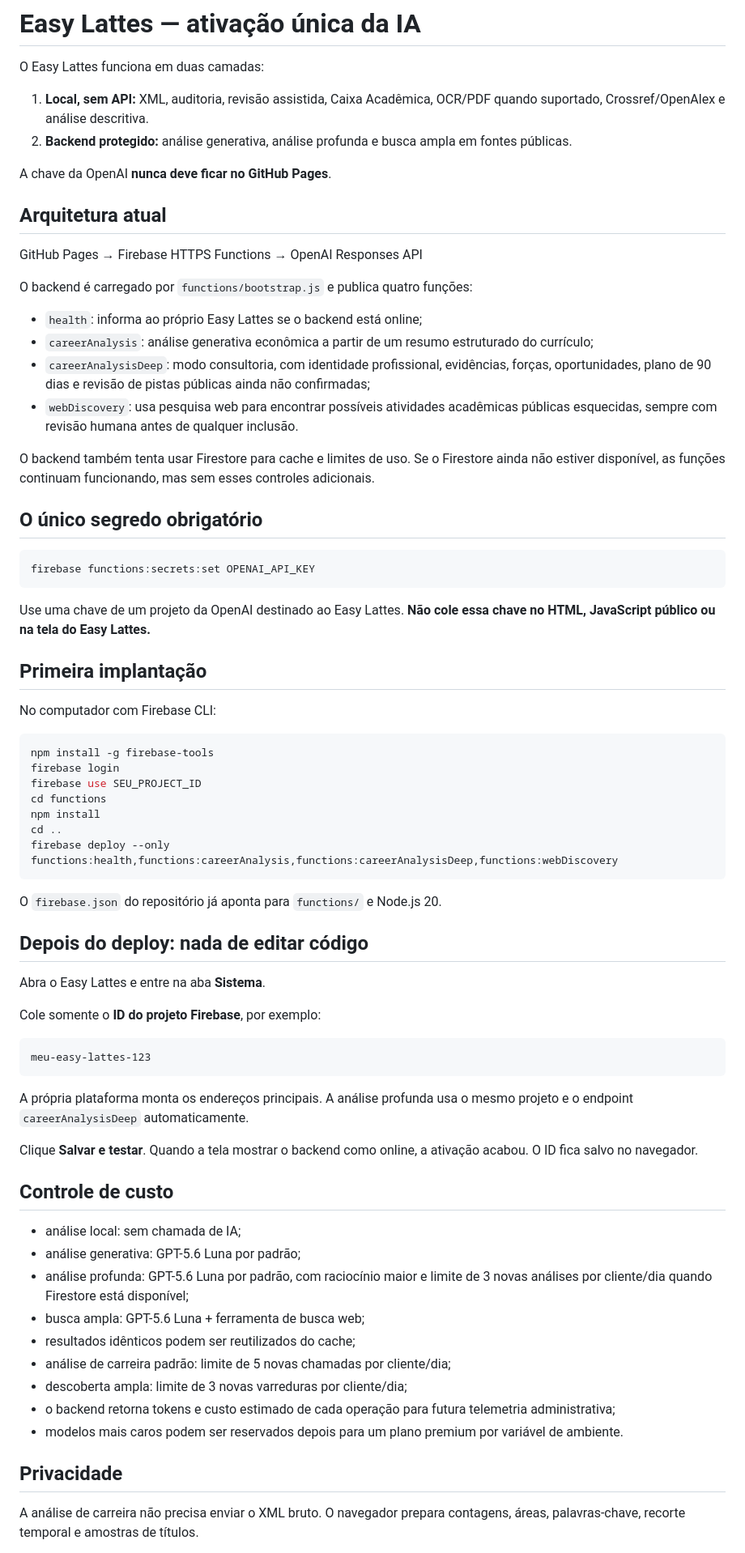
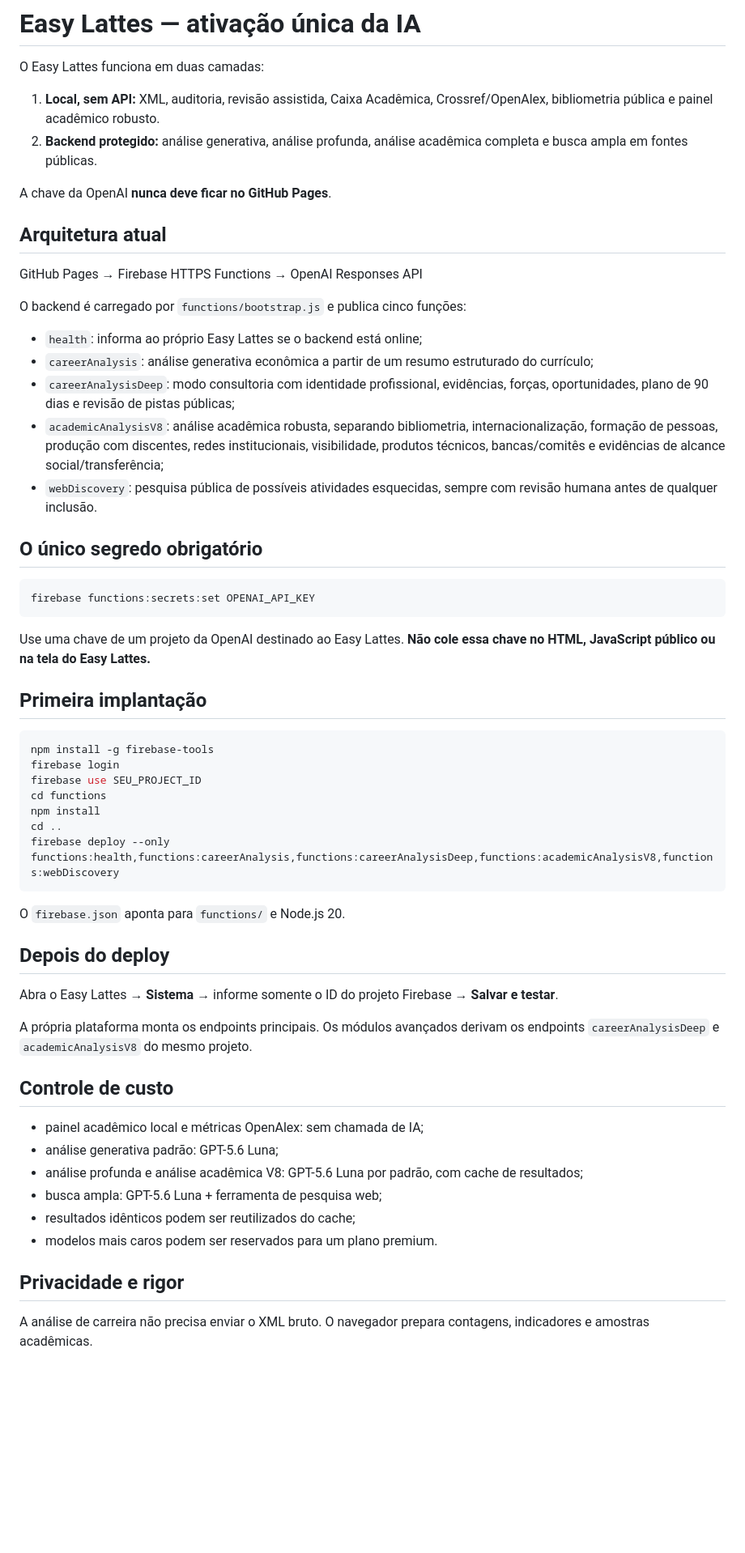
Before and after one commit to ernandes-sobreira/easy-lattes, a Markdown page: AI_SETUP.md, the part around one of its changes. Shown at 81% size. Rendered like a GitHub page; blank space fills up the shorter version.

Commit message:
docs: include academic analysis v8 deployment

````diff
--- a/AI_SETUP.md
+++ b/AI_SETUP.md
@@ -2,8 +2,8 @@
 
 O Easy Lattes funciona em duas camadas:
 
-1. **Local, sem API:** XML, auditoria, revisão assistida, Caixa Acadêmica, OCR/PDF quando suportado, Crossref/OpenAlex e análise descritiva.
-2. **Backend protegido:** análise generativa, análise profunda e busca ampla em fontes públicas.
+1. **Local, sem API:** XML, auditoria, revisão assistida, Caixa Acadêmica, Crossref/OpenAlex, bibliometria pública e painel acadêmico robusto.
+2. **Backend protegido:** análise generativa, análise profunda, análise acadêmica completa e busca ampla em fontes públicas.
 
 A chave da OpenAI **nunca deve ficar no GitHub Pages**.
 
@@ -11,14 +11,13 @@ A chave da OpenAI **nunca deve ficar no GitHub Pages**.
 
 GitHub Pages → Firebase HTTPS Functions → OpenAI Responses API
 
-O backend é carregado por `functions/bootstrap.js` e publica quatro funções:
+O backend é carregado por `functions/bootstrap.js` e publica cinco funções:
 
 - `health`: informa ao próprio Easy Lattes se o backend está online;
 - `careerAnalysis`: análise generativa econômica a partir de um resumo estruturado do currículo;
-- `careerAnalysisDeep`: modo consultoria, com identidade profissional, evidências, forças, oportunidades, plano de 90 dias e revisão de pistas públicas ainda não confirmadas;
-- `webDiscovery`: usa pesquisa web para encontrar possíveis atividades acadêmicas públicas esquecidas, sempre com revisão humana antes de qualquer inclusão.
-
-O backend também tenta usar Firestore para cache e limites de uso. Se o Firestore ainda não estiver disponível, as funções continuam funcionando, mas sem esses controles adicionais.
+- `careerAnalysisDeep`: modo consultoria com identidade profissional, evidências, forças, oportunidades, plano de 90 dias e revisão de pistas públicas;
+- `academicAnalysisV8`: análise acadêmica robusta, separando bibliometria, internacionalização, formação de pessoas, produção com discentes, redes institucionais, visibilidade, produtos técnicos, bancas/comitês e evidências de alcance social/transferência;
+- `webDiscovery`: pesquisa pública de possíveis atividades esquecidas, sempre com revisão humana antes de qualquer inclusão.
 
 ## O único segredo obrigatório
 
@@ -30,8 +29,6 @@ Use uma chave de um projeto da OpenAI destinado ao Easy Lattes. **Não cole essa
 
 ## Primeira implantação
 
-No computador com Firebase CLI:
-
 ```bash
 npm install -g firebase-tools
 firebase login
@@ -39,38 +36,27 @@ firebase use SEU_PROJECT_ID
 cd functions
 npm install
 cd ..
-firebase deploy --only functions:health,functions:careerAnalysis,functions:careerAnalysisDeep,functions:webDiscovery
+firebase deploy --only functions:health,functions:careerAnalysis,functions:careerAnalysisDeep,functions:academicAnalysisV8,functions:webDiscovery
 ```
 
-O `firebase.json` do repositório já aponta para `functions/` e Node.js 20.
+O `firebase.json` aponta para `functions/` e Node.js 20.
 
-## Depois do deploy: nada de editar código
+## Depois do deploy
 
-Abra o Easy Lattes e entre na aba **Sistema**.
+Abra o Easy Lattes → **Sistema** → informe somente o ID do projeto Firebase → **Salvar e testar**.
 
-Cole somente o **ID do projeto Firebase**, por exemplo:
-
-```text
-meu-easy-lattes-123
-```
-
-A própria plataforma monta os endereços principais. A análise profunda usa o mesmo projeto e o endpoint `careerAnalysisDeep` automaticamente.
-
-Clique **Salvar e testar**. Quando a tela mostrar o backend como online, a ativação acabou. O ID fica salvo no navegador.
+A própria plataforma monta os endpoints principais. Os módulos avançados derivam os endpoints `careerAnalysisDeep` e `academicAnalysisV8` do mesmo projeto.
 
 ## Controle de custo
 
-- análise local: sem chamada de IA;
-- análise generativa: GPT-5.6 Luna por padrão;
-- análise profunda: GPT-5.6 Luna por padrão, com raciocínio maior e limite de 3 novas análises por cliente/dia quando Firestore está disponível;
-- busca ampla: GPT-5.6 Luna + ferramenta de busca web;
+- painel acadêmico local e métricas OpenAlex: sem chamada de IA;
+- análise generativa padrão: GPT-5.6 Luna;
+- análise profunda e análise acadêmica V8: GPT-5.6 Luna por padrão, com cache de resultados;
+- busca ampla: GPT-5.6 Luna + ferramenta de pesquisa web;
 - resultados idênticos podem ser reutilizados do cache;
-- análise de carreira padrão: limite de 5 novas chamadas por cliente/dia;
-- descoberta ampla: limite de 3 novas varreduras por cliente/dia;
-- o backend retorna tokens e custo estimado de cada operação para futura telemetria administrativa;
-- modelos mais caros podem ser reservados depois para um plano premium por variável de ambiente.
+- modelos mais caros podem ser reservados para um plano premium.
 
-## Privacidade
+## Privacidade e rigor
 
-A análise de carreira não precisa enviar o XML bruto. O navegador prepara contagens, áreas, palavras-chave, recorte temporal e amostras de títulos.
+A análise de carreira não precisa enviar o XML bruto. O navegador prepara contagens, indicadores e amostras acadêmicas.
 
````
Also changed, not shown: other parts of AI_SETUP.md (+9 -6 lines).
